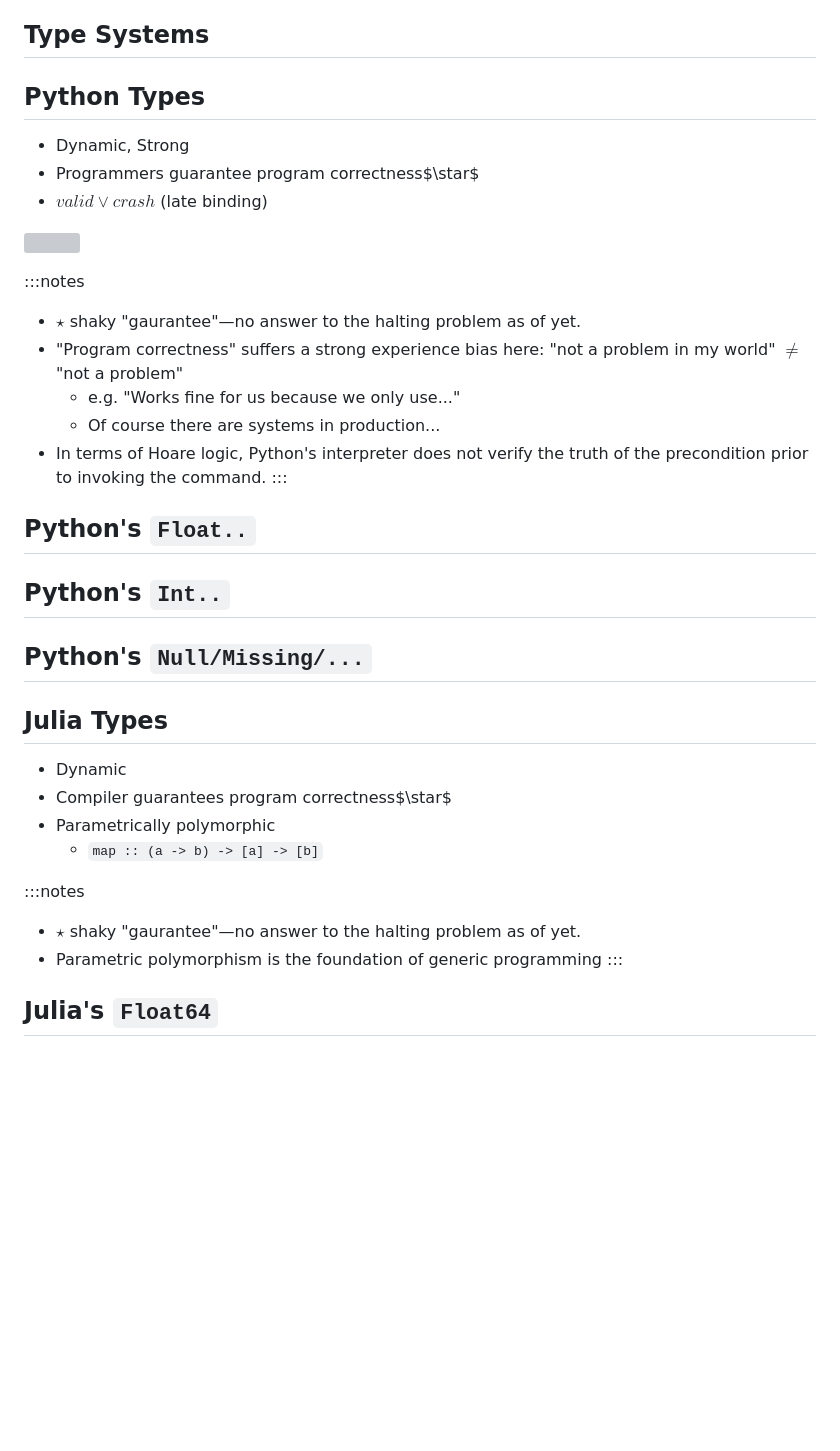
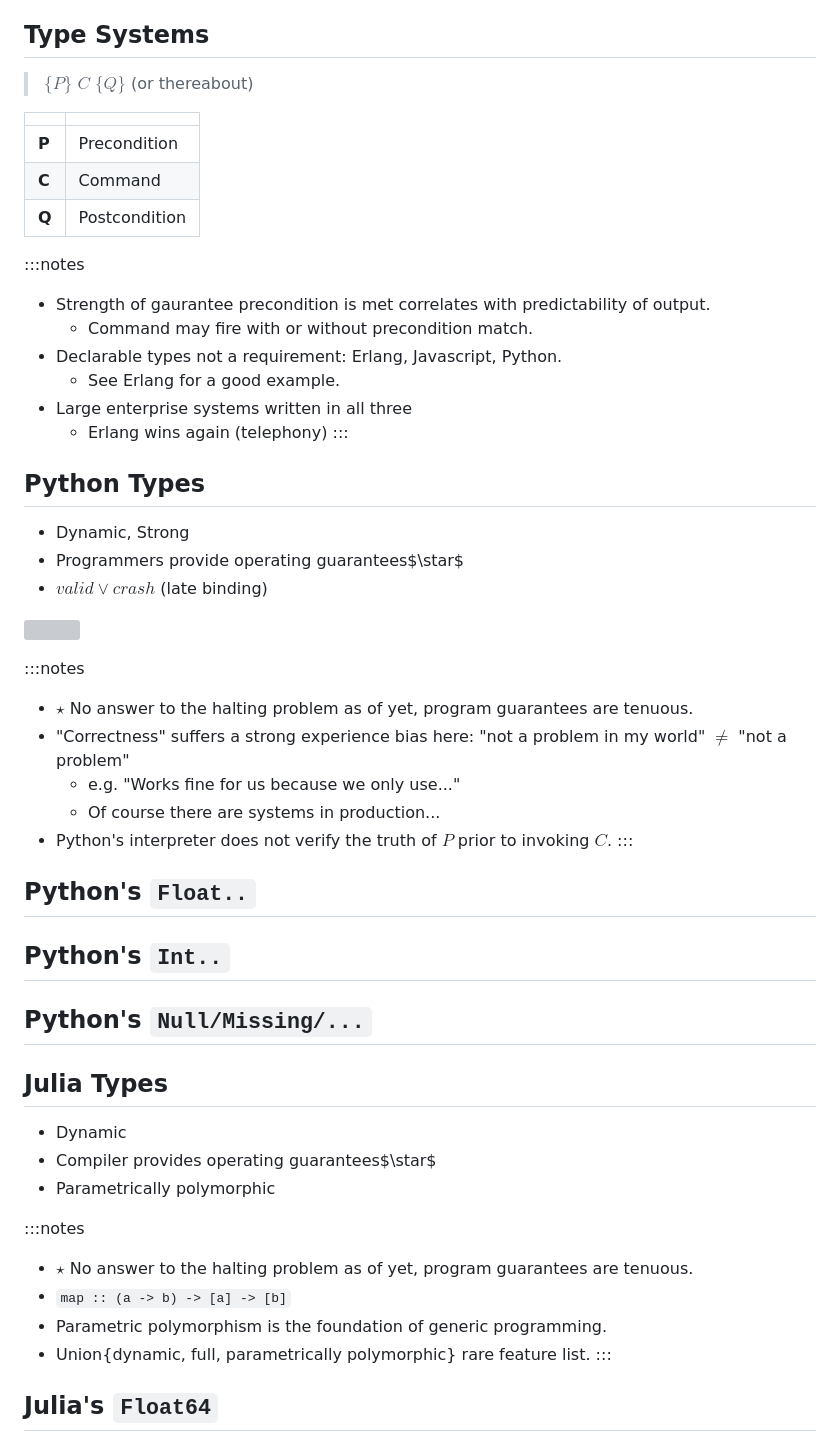
Before and after one commit to jagrafft/presentations, a Markdown page: arrays_types_fp_julia_python/slides.md, the part around the change printed below. Rendered like a GitHub page; blank space fills up the shorter version; grey boxes are pictures that could not be loaded.

```diff
--- a/arrays_types_fp_julia_python/slides.md
+++ b/arrays_types_fp_julia_python/slides.md
@@ -195,21 +209,36 @@ messages $A,B,C$, and types $T,U$
 :::
 
 ## Type Systems
->
+> $\{P\}$ $C$ $\{Q\}$ (or thereabout)
+
+| | |
+|-|-|
+| **P** | Precondition |
+| **C** | Command |
+| **Q** | Postcondition |
+
+:::notes
+- Strength of gaurantee precondition is met correlates with predictability of output.
+  - Command may fire with or without precondition match.
+- Declarable types not a requirement: Erlang, Javascript, Python.
+  - See Erlang for a good example.
+- Large enterprise systems written in all three
+  - Erlang wins again (telephony)
+:::
 
 ## Python Types
 - Dynamic, Strong
-- Programmers guarantee program correctness$\star$
+- Programmers provide operating guarantees$\star$
 - $valid \lor crash$ (late binding)
 
 ![](img/duck_typing.jpg)
 
 :::notes
-- $\star$ shaky "gaurantee"—no answer to the halting problem as of yet.
-- "Program correctness" suffers a strong experience bias here: "not a problem in my world" $\ne$ "not a problem"
+- $\star$ No answer to the halting problem as of yet, program guarantees are tenuous.
+- "Correctness" suffers a strong experience bias here: "not a problem in my world" $\ne$ "not a problem"
   - e.g. "Works fine for us because we only use..."
   - Of course there are systems in production...
-- In terms of Hoare logic, Python's interpreter does not verify the truth of the precondition prior to invoking the command.
+- Python's interpreter does not verify the truth of $P$ prior to invoking $C$.
 :::
 
 ## Python's `Float..`
@@ -220,13 +249,14 @@ messages $A,B,C$, and types $T,U$
 
 ## Julia Types
 - Dynamic
-- Compiler guarantees program correctness$\star$
+- Compiler provides operating guarantees$\star$
 - Parametrically polymorphic
-  - `map :: (a -> b) -> [a] -> [b]`
 
 :::notes
-- $\star$ shaky "gaurantee"—no answer to the halting problem as of yet.
-- Parametric polymorphism is the foundation of generic programming
+- $\star$ No answer to the halting problem as of yet, program guarantees are tenuous.
+- `map :: (a -> b) -> [a] -> [b]`
+- Parametric polymorphism is the foundation of generic programming.
+- Union{dynamic, full, parametrically polymorphic} rare feature list.
 :::
 
 ## Julia's `Float64`
```
Also changed, not shown: other parts of arrays_types_fp_julia_python/slides.md (+32 -16 lines), arrays_types_fp_julia_python/img/prealloc.png (added).
